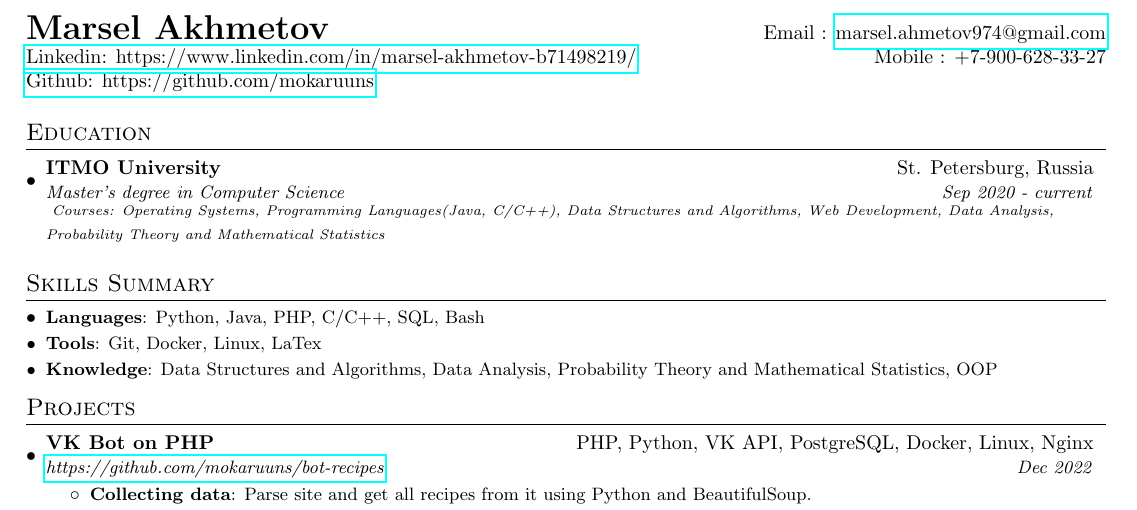
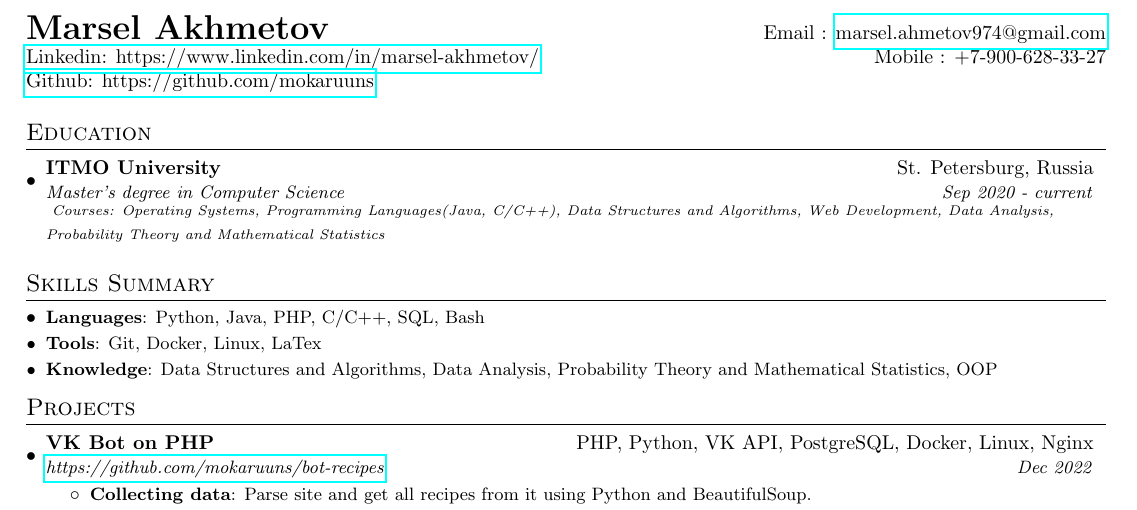
Before and after one commit to mokaruuns/cv, a LaTeX document (en/marsel_akhmetov_en.tex): part of the page, cut so that both start at the same text. Compiled offline with pdfLaTeX.

Commit message:
fix links

```diff
--- a/en/marsel_akhmetov_en.tex
+++ b/en/marsel_akhmetov_en.tex
@@ -82,7 +82,7 @@
 %----------HEADING-----------------
 \begin{tabular*}{\textwidth}{l@{\extracolsep{\fill}}r}
   \textbf{{\LARGE Marsel Akhmetov}} & Email : \href{mailto:marsel.ahmetov974@gmail.com}{marsel.ahmetov974@gmail.com}\\
-  \href{https://www.linkedin.com/in/marsel-akhmetov-b71498219/}{Linkedin: https://www.linkedin.com/in/marsel-akhmetov-b71498219/} & Mobile : +7-900-628-33-27 \\
+  \href{https://www.linkedin.com/in/marsel-akhmetov/}{Linkedin: https://www.linkedin.com/in/marsel-akhmetov/} & Mobile : +7-900-628-33-27 \\
   \href{https://github.com/mokaruuns}{Github: https://github.com/mokaruuns} \\
 \end{tabular*}
 
```
Also changed, not shown: en/marsel.akhmetov_en.md (renamed from en/marsel_akhmetov_en.md, +1 -1 lines), en/marsel_akhmetov_en.pdf.
